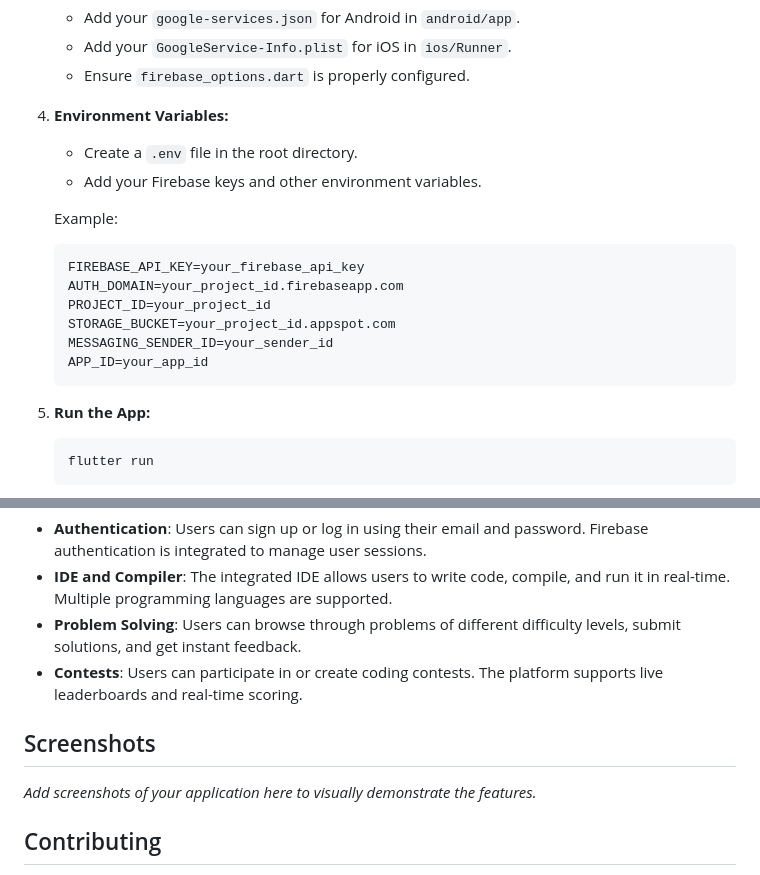
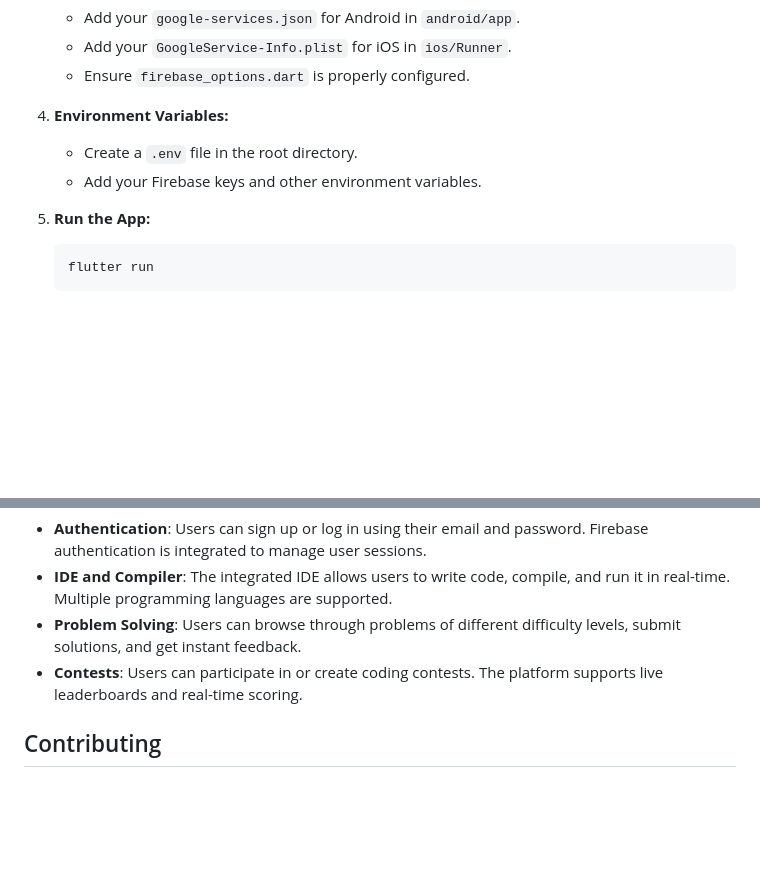
Before and after one commit to Tally-Code-Brewers/fontend, a Markdown page: README.md, 2 parts joined by grey strips. Drawn GitHub-style; blank space fills up the shorter version.

````diff
--- a/README.md
+++ b/README.md
@@ -58,17 +58,6 @@ To get started with CodeBrawler frontend, ensure you have Flutter installed on y
    - Create a `.env` file in the root directory.
    - Add your Firebase keys and other environment variables.
 
-   Example:
-
-   ```env
-   FIREBASE_API_KEY=your_firebase_api_key
-   AUTH_DOMAIN=your_project_id.firebaseapp.com
-   PROJECT_ID=your_project_id
-   STORAGE_BUCKET=your_project_id.appspot.com
-   MESSAGING_SENDER_ID=your_sender_id
-   APP_ID=your_app_id
-   ```
-
 5. **Run the App:**
 
    ```bash
@@ -102,10 +91,6 @@ lib/
 - **Problem Solving**: Users can browse through problems of different difficulty levels, submit solutions, and get instant feedback.
 - **Contests**: Users can participate in or create coding contests. The platform supports live leaderboards and real-time scoring.
 
-## Screenshots
-
-_Add screenshots of your application here to visually demonstrate the features._
-
 ## Contributing
 
 We welcome contributions from the community! If you'd like to contribute, please fork the repository and create a pull request with your changes.
````
